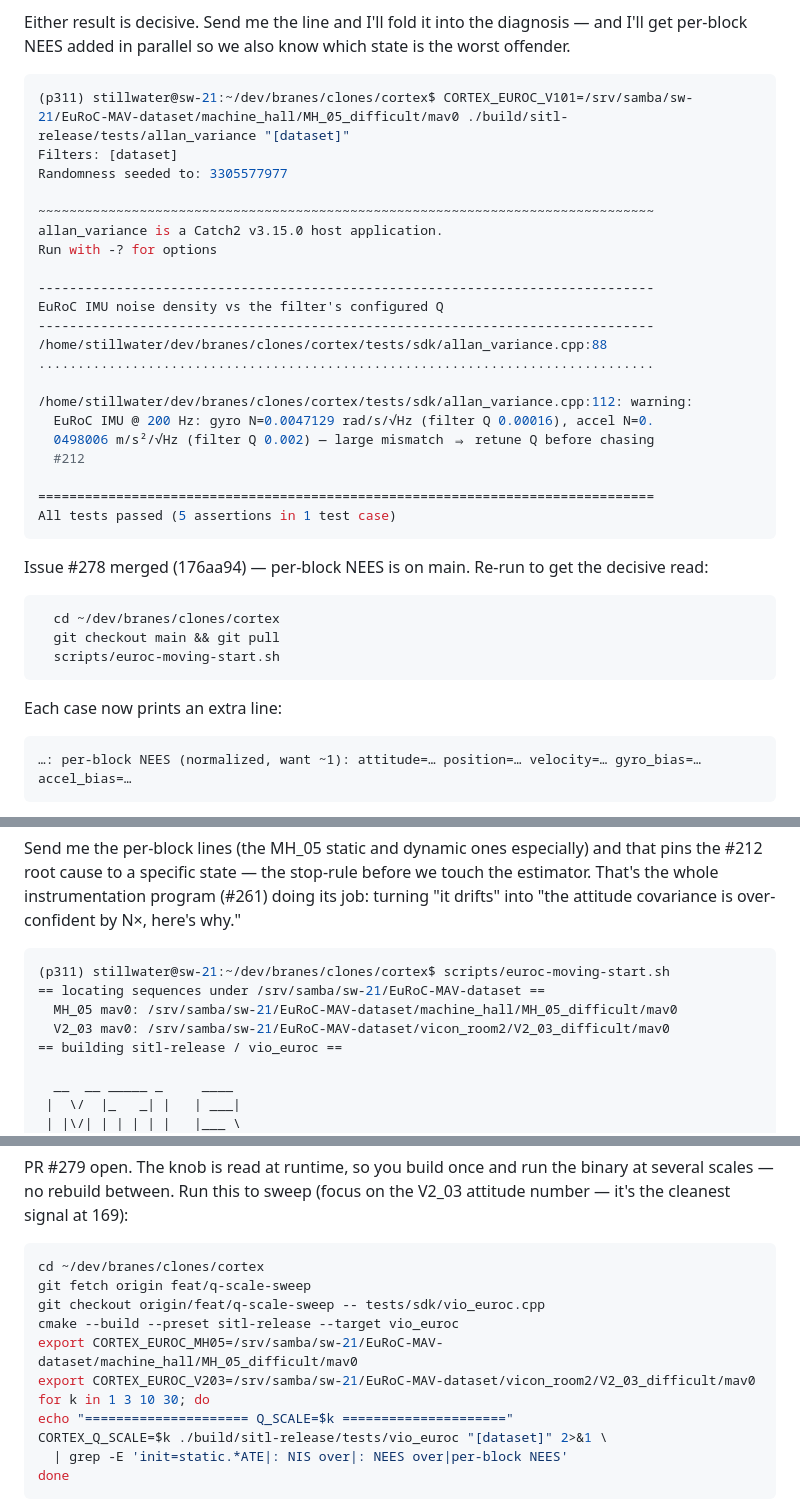
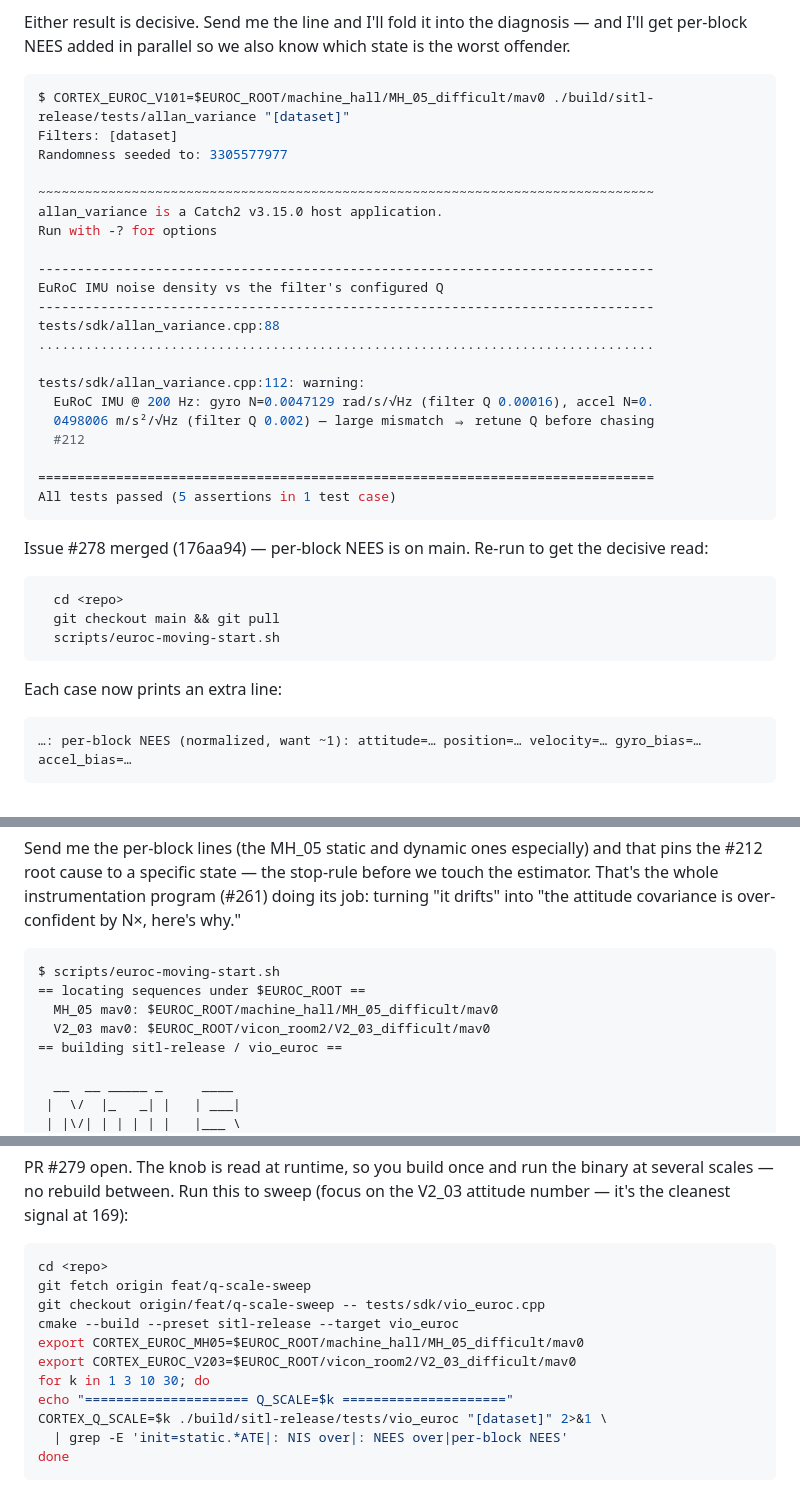
Before and after one commit to branes-ai/cortex, a Markdown page: docs/assessments/vio-euroc-troubleshooting.md, 3 parts joined by grey strips. GitHub-like rendering.

````diff
--- a/docs/assessments/vio-euroc-troubleshooting.md
+++ b/docs/assessments/vio-euroc-troubleshooting.md
@@ -162,7 +164,7 @@ Either result is decisive. Send me the line and I'll fold it into the diagnosis
 is the worst offender.
 
 ```bash
-(p311) stillwater@sw-21:~/dev/branes/clones/cortex$ CORTEX_EUROC_V101=/srv/samba/sw-21/EuRoC-MAV-dataset/machine_hall/MH_05_difficult/mav0 ./build/sitl-release/tests/allan_variance "[dataset]"
+$ CORTEX_EUROC_V101=$EUROC_ROOT/machine_hall/MH_05_difficult/mav0 ./build/sitl-release/tests/allan_variance "[dataset]"
 Filters: [dataset]
 Randomness seeded to: 3305577977
 
@@ -173,10 +175,10 @@ Run with -? for options
 -------------------------------------------------------------------------------
 EuRoC IMU noise density vs the filter's configured Q
 -------------------------------------------------------------------------------
-/home/stillwater/dev/branes/clones/cortex/tests/sdk/allan_variance.cpp:88
+tests/sdk/allan_variance.cpp:88
 ...............................................................................
 
-/home/stillwater/dev/branes/clones/cortex/tests/sdk/allan_variance.cpp:112: warning:
+tests/sdk/allan_variance.cpp:112: warning:
   EuRoC IMU @ 200 Hz: gyro N=0.0047129 rad/s/√Hz (filter Q 0.00016), accel N=0.
   0498006 m/s²/√Hz (filter Q 0.002) — large mismatch ⇒ retune Q before chasing
   #212
@@ -188,12 +190,13 @@ All tests passed (5 assertions in 1 test case)
 Issue #278 merged (176aa94) — per-block NEES is on main. Re-run to get the decisive read:
 
 ```bash
-  cd ~/dev/branes/clones/cortex
+  cd <repo>
   git checkout main && git pull
   scripts/euroc-moving-start.sh
 ```
 
 Each case now prints an extra line:
+
 ```text
 …: per-block NEES (normalized, want ~1): attitude=… position=… velocity=… gyro_bias=… accel_bias=…
 ```
@@ -213,10 +216,10 @@ N×, here's why."
 
 
 ```bash
-(p311) stillwater@sw-21:~/dev/branes/clones/cortex$ scripts/euroc-moving-start.sh
-== locating sequences under /srv/samba/sw-21/EuRoC-MAV-dataset ==
-  MH_05 mav0: /srv/samba/sw-21/EuRoC-MAV-dataset/machine_hall/MH_05_difficult/mav0
-  V2_03 mav0: /srv/samba/sw-21/EuRoC-MAV-dataset/vicon_room2/V2_03_difficult/mav0
+$ scripts/euroc-moving-start.sh
+== locating sequences under $EUROC_ROOT ==
+  MH_05 mav0: $EUROC_ROOT/machine_hall/MH_05_difficult/mav0
+  V2_03 mav0: $EUROC_ROOT/vicon_room2/V2_03_difficult/mav0
 == building sitl-release / vio_euroc ==
 
   __  __ _____ _     ____
@@ -365,12 +368,12 @@ PR #279 open. The knob is read at runtime, so you build once and run the binary
 V2_03 attitude number — it's the cleanest signal at 169):
 
 ```bash
-cd ~/dev/branes/clones/cortex
+cd <repo>
 git fetch origin feat/q-scale-sweep
 git checkout origin/feat/q-scale-sweep -- tests/sdk/vio_euroc.cpp
 cmake --build --preset sitl-release --target vio_euroc
-export CORTEX_EUROC_MH05=/srv/samba/sw-21/EuRoC-MAV-dataset/machine_hall/MH_05_difficult/mav0
-export CORTEX_EUROC_V203=/srv/samba/sw-21/EuRoC-MAV-dataset/vicon_room2/V2_03_difficult/mav0
+export CORTEX_EUROC_MH05=$EUROC_ROOT/machine_hall/MH_05_difficult/mav0
+export CORTEX_EUROC_V203=$EUROC_ROOT/vicon_room2/V2_03_difficult/mav0
 for k in 1 3 10 30; do
 echo "===================== Q_SCALE=$k ====================="
 CORTEX_Q_SCALE=$k ./build/sitl-release/tests/vio_euroc "[dataset]" 2>&1 \
````
Also changed, not shown: other parts of docs/assessments/vio-euroc-troubleshooting.md (+47 -45 lines).
